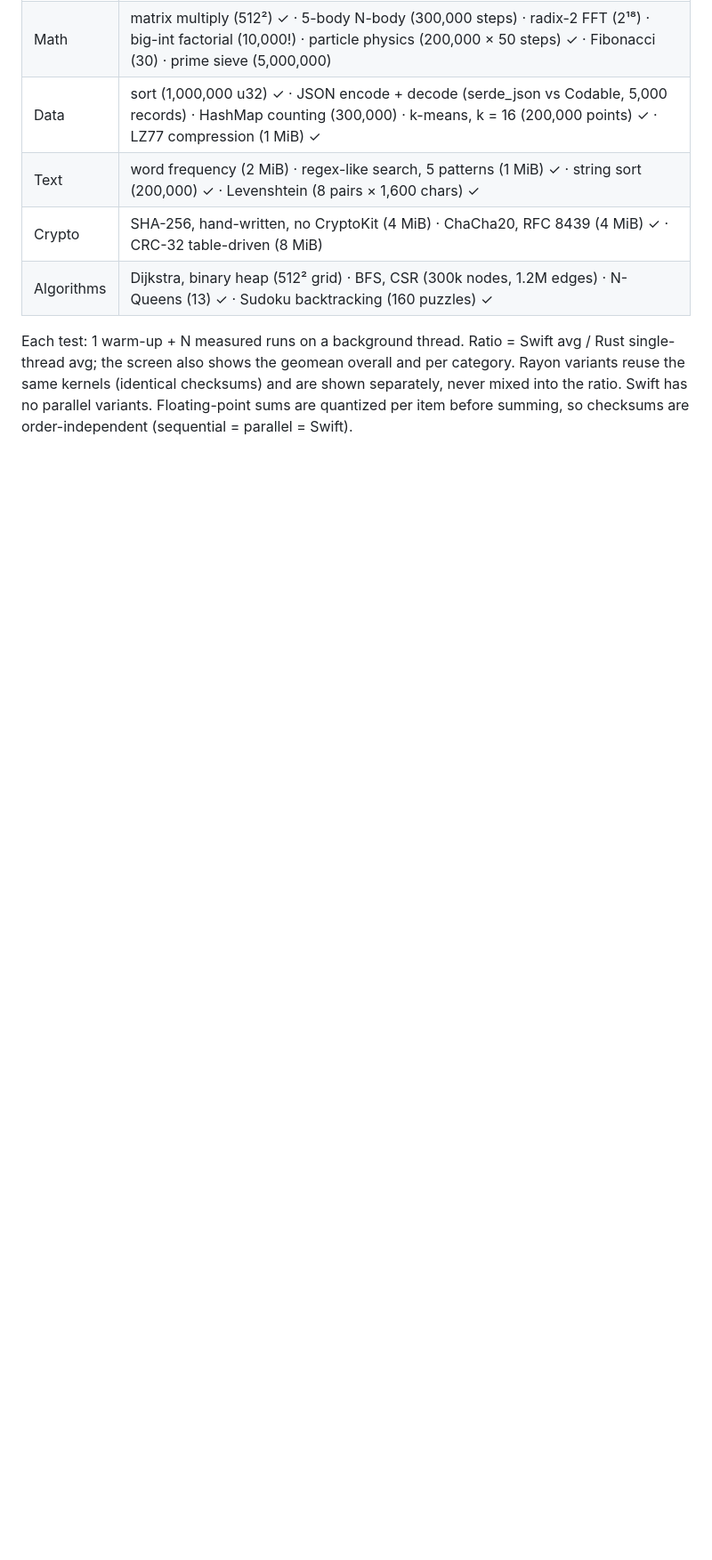
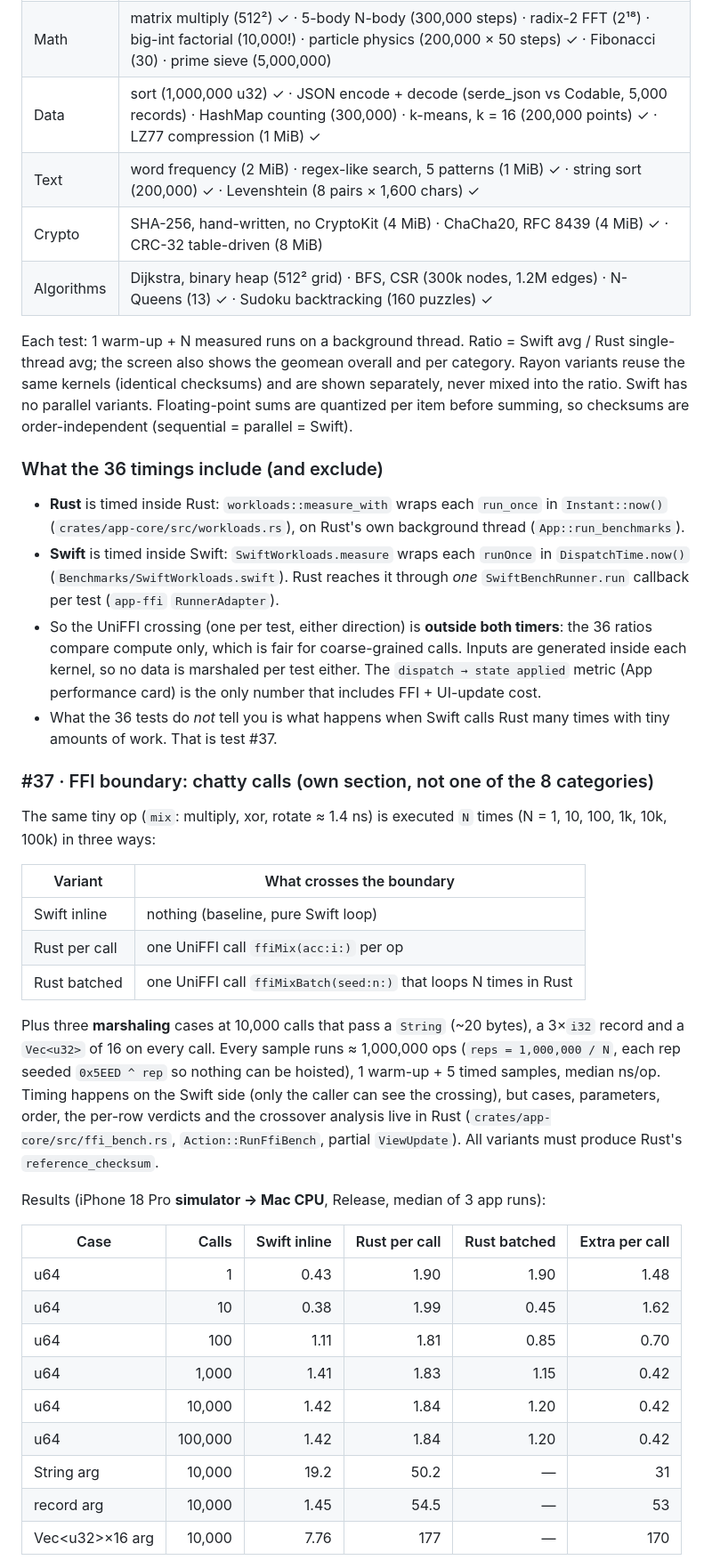
Before and after one commit to masterfabric/masterfabric-rust-ios, a Markdown page: README.md, the part around one of its changes. Shown at 89% size. GitHub-like rendering; blank space fills up the shorter version.

Commit message:
iOS: #37 per-case cost chips; docs: README FFI timing explanation, #37 section and results; simulator screenshots

```diff
--- a/README.md
+++ b/README.md
@@ -75,3 +76,48 @@ reuse the same kernels (identical checksums) and are shown separately, never mix
 Swift has no parallel variants. Floating-point sums are quantized per item before summing, so
 checksums are order-independent (sequential = parallel = Swift).
 
+### What the 36 timings include (and exclude)
+- **Rust** is timed inside Rust: `workloads::measure_with` wraps each `run_once` in `Instant::now()`
+  (`crates/app-core/src/workloads.rs`), on Rust's own background thread (`App::run_benchmarks`).
+- **Swift** is timed inside Swift: `SwiftWorkloads.measure` wraps each `runOnce` in
+  `DispatchTime.now()` (`Benchmarks/SwiftWorkloads.swift`). Rust reaches it through *one*
+  `SwiftBenchRunner.run` callback per test (`app-ffi` `RunnerAdapter`).
+- So the UniFFI crossing (one per test, either direction) is **outside both timers**: the 36 ratios
+  compare compute only, which is fair for coarse-grained calls. Inputs are generated inside each
+  kernel, so no data is marshaled per test either. The `dispatch → state applied` metric (App
+  performance card) is the only number that includes FFI + UI-update cost.
+- What the 36 tests do *not* tell you is what happens when Swift calls Rust many times with tiny
+  amounts of work. That is test #37.
+
+### #37 · FFI boundary: chatty calls (own section, not one of the 8 categories)
+The same tiny op (`mix`: multiply, xor, rotate ≈ 1.4 ns) is executed `N` times
+(N = 1, 10, 100, 1k, 10k, 100k) in three ways:
+
+| Variant | What crosses the boundary |
+|---|---|
+| Swift inline | nothing (baseline, pure Swift loop) |
+| Rust per call | one UniFFI call `ffiMix(acc:i:)` per op |
+| Rust batched | one UniFFI call `ffiMixBatch(seed:n:)` that loops N times in Rust |
+
+Plus three **marshaling** cases at 10,000 calls that pass a `String` (~20 bytes), a 3×`i32`
+record and a `Vec<u32>` of 16 on every call. Every sample runs ≈ 1,000,000 ops
+(`reps = 1,000,000 / N`, each rep seeded `0x5EED ^ rep` so nothing can be hoisted), 1 warm-up +
+5 timed samples, median ns/op. Timing happens on the Swift side (only the caller can see the
+crossing), but cases, parameters, order, the per-row verdicts and the crossover analysis live in
+Rust (`crates/app-core/src/ffi_bench.rs`, `Action::RunFfiBench`, partial `ViewUpdate`). All
+variants must produce Rust's `reference_checksum`.
+
+Results (iPhone 18 Pro **simulator → Mac CPU**, Release, median of 3 app runs):
+
+| Case | Calls | Swift inline | Rust per call | Rust batched | Extra per call |
+|---|---:|---:|---:|---:|---:|
+| u64 | 1 | 0.43 | 1.90 | 1.90 | 1.48 |
+| u64 | 10 | 0.38 | 1.99 | 0.45 | 1.62 |
+| u64 | 100 | 1.11 | 1.81 | 0.85 | 0.70 |
+| u64 | 1,000 | 1.41 | 1.83 | 1.15 | 0.42 |
+| u64 | 10,000 | 1.42 | 1.84 | 1.20 | 0.42 |
+| u64 | 100,000 | 1.42 | 1.84 | 1.20 | 0.42 |
+| String arg | 10,000 | 19.2 | 50.2 | — | 31 |
+| record arg | 10,000 | 1.45 | 54.5 | — | 53 |
+| Vec\<u32\>×16 arg | 10,000 | 7.76 | 177 | — | 170 |
+
```
Also changed, not shown: other parts of README.md (+23 -4 lines), docs/ffi-bench/01-section.png (added), docs/ffi-bench/02-table.png (added), docs/ffi-bench/03-chart.png (added), 1 other file.
